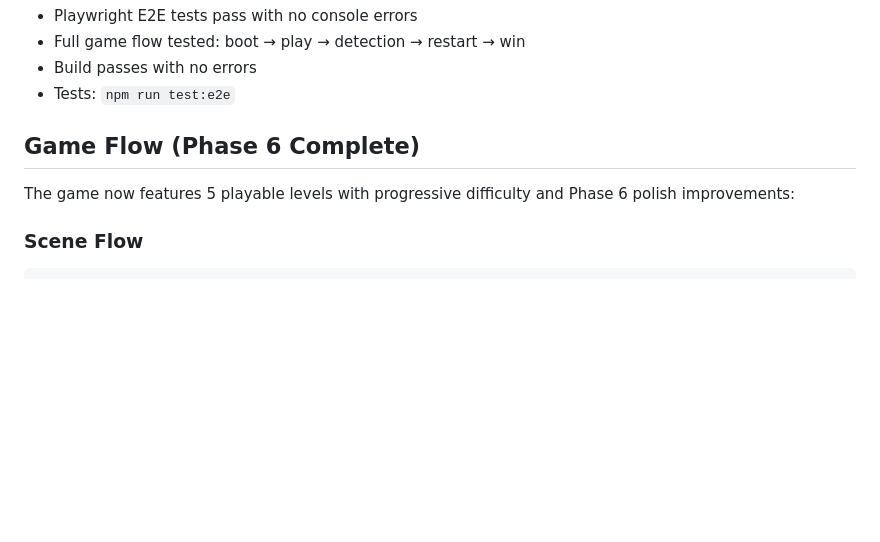
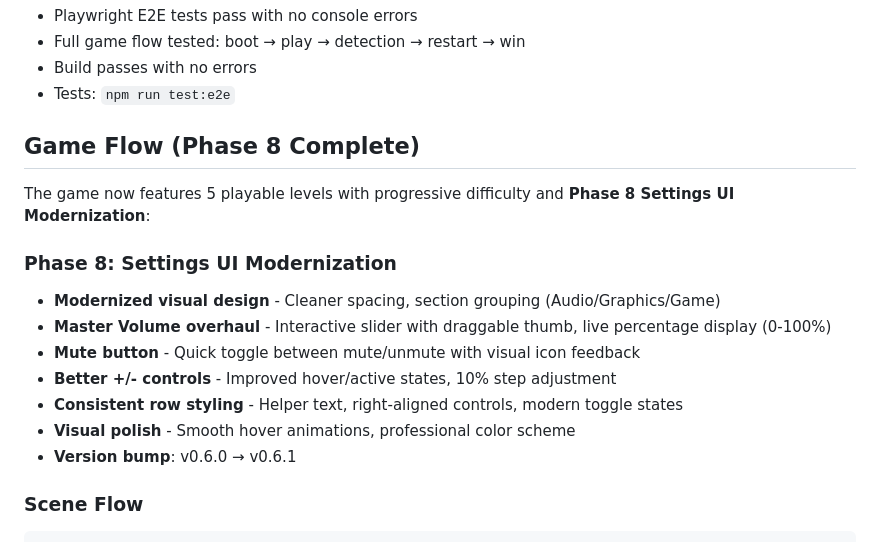
Before and after one commit to RepousiosJim/ghostshift, a Markdown page: README.md, the part around the change. GitHub-like rendering; blank space fills up the shorter version.

Commit message:
Phase 8: Settings UI Modernization - Modern volume slider with live %, mute button, section grouping (Audio/Graphics/Game), improved toggle states, helper text, version bump to v0.6.1

````diff
--- a/README.md
+++ b/README.md
@@ -10,9 +10,18 @@ A stealth evasion game built with Phaser 3 and Tauri.
 - Build passes with no errors
 - Tests: `npm run test:e2e`
 
-## Game Flow (Phase 6 Complete)
+## Game Flow (Phase 8 Complete)
 
-The game now features 5 playable levels with progressive difficulty and Phase 6 polish improvements:
+The game now features 5 playable levels with progressive difficulty and **Phase 8 Settings UI Modernization**:
+
+### Phase 8: Settings UI Modernization
+- **Modernized visual design** - Cleaner spacing, section grouping (Audio/Graphics/Game)
+- **Master Volume overhaul** - Interactive slider with draggable thumb, live percentage display (0-100%)
+- **Mute button** - Quick toggle between mute/unmute with visual icon feedback
+- **Better +/- controls** - Improved hover/active states, 10% step adjustment
+- **Consistent row styling** - Helper text, right-aligned controls, modern toggle states
+- **Visual polish** - Smooth hover animations, professional color scheme
+- **Version bump**: v0.6.0 → v0.6.1
 
 ### Scene Flow
 ```
````
Also changed, not shown: docs/GAME_FLOW_PLAN.md (+18 -1 lines).
